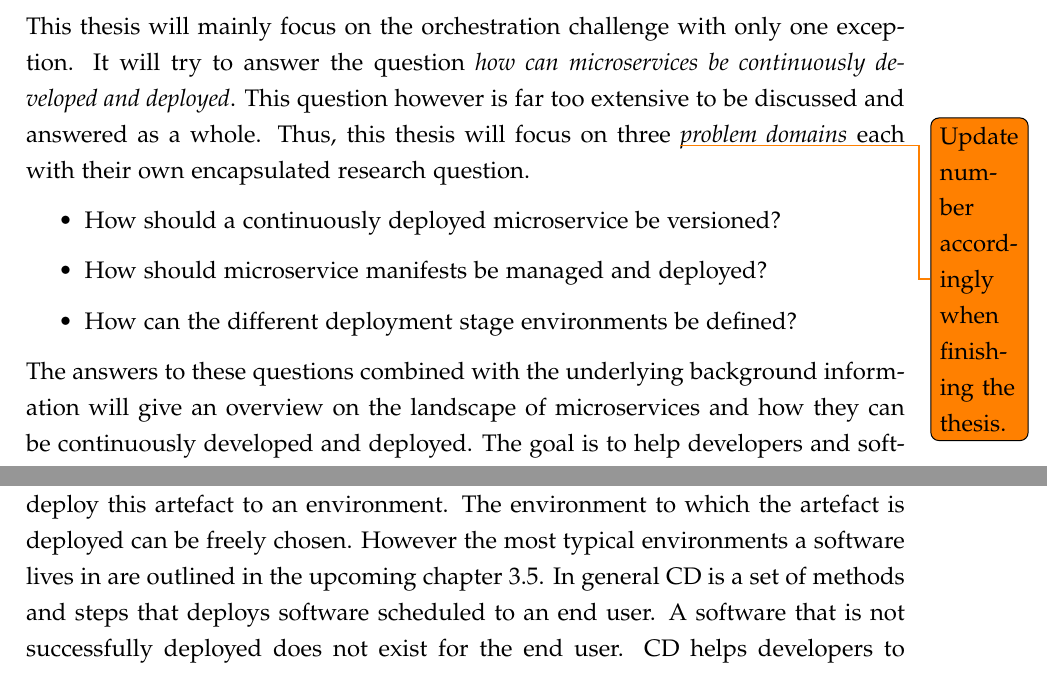
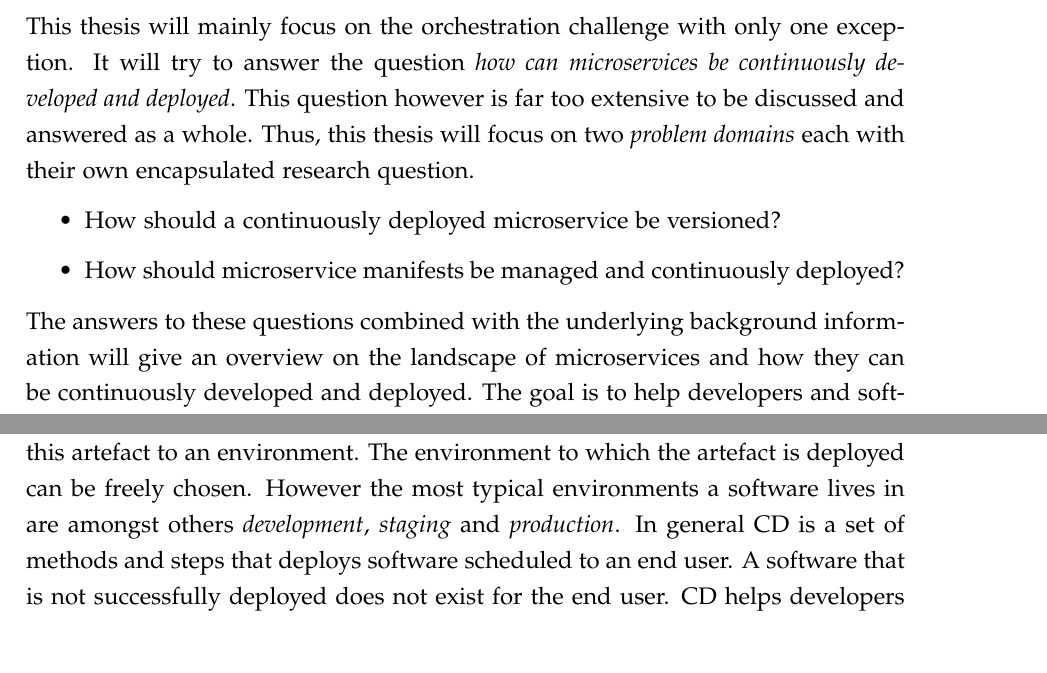
Before and after one commit to mariuskiessling/bachelor-thesis, a LaTeX paper (main.tex, which reads chapters/background/cicd.tex, chapters/introduction/problem_statement.tex): two parts of pages 14 and 40 of 87, joined at a grey line, cut so that both start at the same text. Compiled offline with pdfLaTeX.

Commit message:
Remove references to deployment environments chapter

```diff
--- a/chapters/background/cicd.tex
+++ b/chapters/background/cicd.tex
@@ -129,12 +129,12 @@ it is pushed to a central image repository for further use.
 Now that the \ac{CI} process has produced a runnable artefact, the next step is
 to deploy this artefact to an environment. The environment to which the
 artefact is deployed can be freely chosen. However the most typical
-environments a software lives in are outlined in the upcoming
-chapter~\ref{sub:Deployment_Environments}. In general \ac{CD} is a set of
+environments a software lives in are amongst others \textit{development},
+\textit{staging} and \textit{production}. In general \ac{CD} is a set of
 methods and steps that deploys software scheduled to an end user. A software
 that is not successfully deployed does not exist for the end user. \ac{CD}
 helps developers to overcome this problem by giving them a framework for
-automating this process \autocite[pp. 190]{MatyasContinuousIntegration2007}.
+automating this process \autocite[pp.  190]{MatyasContinuousIntegration2007}.
 
 The need for automating the deployment process becomes clear when taking a look
 at Amazon. Amazon deploys its software approx.\ every 11.6 seconds. This
--- a/chapters/introduction/problem_statement.tex
+++ b/chapters/introduction/problem_statement.tex
@@ -18,14 +18,13 @@ This thesis will mainly focus on the orchestration challenge with only one
 exception. It will try to answer the question \textit{how can microservices be
 continuously developed and deployed}. This question however is far too
 extensive to be discussed and answered as a whole. Thus, this thesis
-will focus on three \todo{Update number accordingly when finishing the thesis.}
-\textit{problem domains} each with their own encapsulated research question.
+will focus on two \textit{problem domains} each with their own encapsulated
+research question.
 
 \label{link:problem_domains}
 \begin{itemize}
   \item How should a continuously deployed microservice be versioned?
-  \item How should microservice manifests be managed and deployed?
-  \item How can the different deployment stage environments be defined?
+  \item How should microservice manifests be managed and continuously deployed?
 \end{itemize}
 
 The answers to these questions combined with the underlying background
```
Also changed, not shown: chapters/background/background.tex (+0 -1 lines), chapters/background/deployment_environments.tex (deleted, +0 -6 lines), chapters/introduction/structure.tex (+1 -1 lines).
